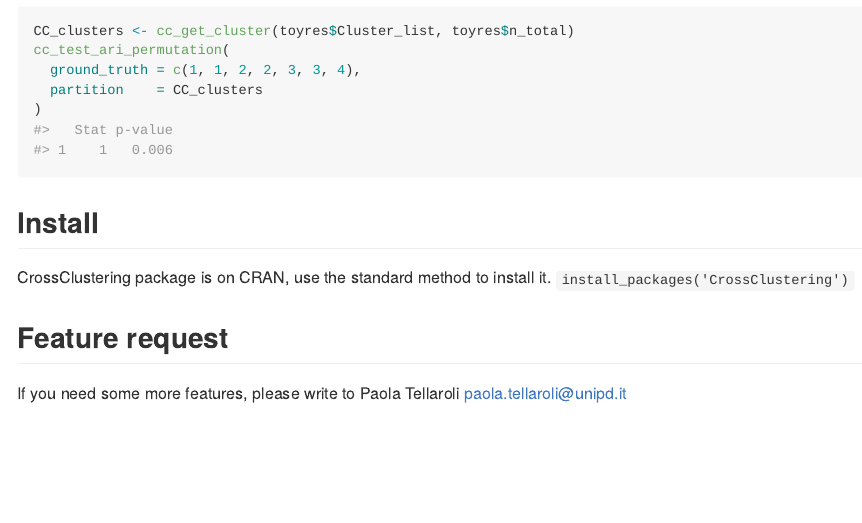
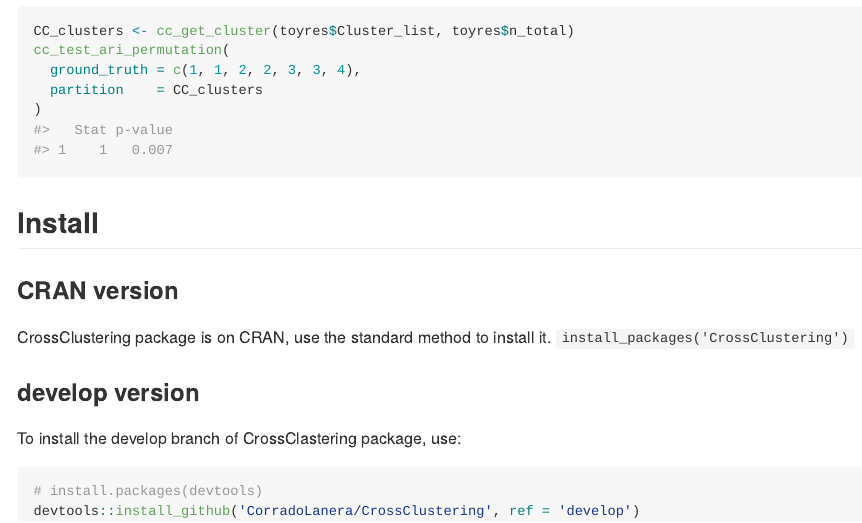
Before and after one commit to CorradoLanera/CrossClustering, an R Markdown document (README.rmd): the page in a window 1100 px wide, from 1080 px down. The pictures show the output file README.md that the author committed with the source, drawn offline in the style of GitHub; long lines of code are wrapped; badge pictures from the web are left out.

Commit message:
readme updated

````diff
--- a/README.rmd
+++ b/README.rmd
@@ -59,10 +59,12 @@
 
 
 ## Install
+### CRAN version
 CrossClustering package is on CRAN, use the standard method to install it.
 `install_packages('CrossClustering')`
 
-## Feature request
-If you need some more features, please write to Paola Tellaroli
-<paola.tellaroli@unipd.it>
-
+### develop version
+To install the develop branch of CrossClastering package, use:
+```{r}
+# install.packages(devtools)
+devtools::install_github('CorradoLanera/CrossClustering', ref = 'develop')
````
Also changed, not shown: NEWS.md (+1 -0 lines), README.md, README.rmd (3 more changed lines).
